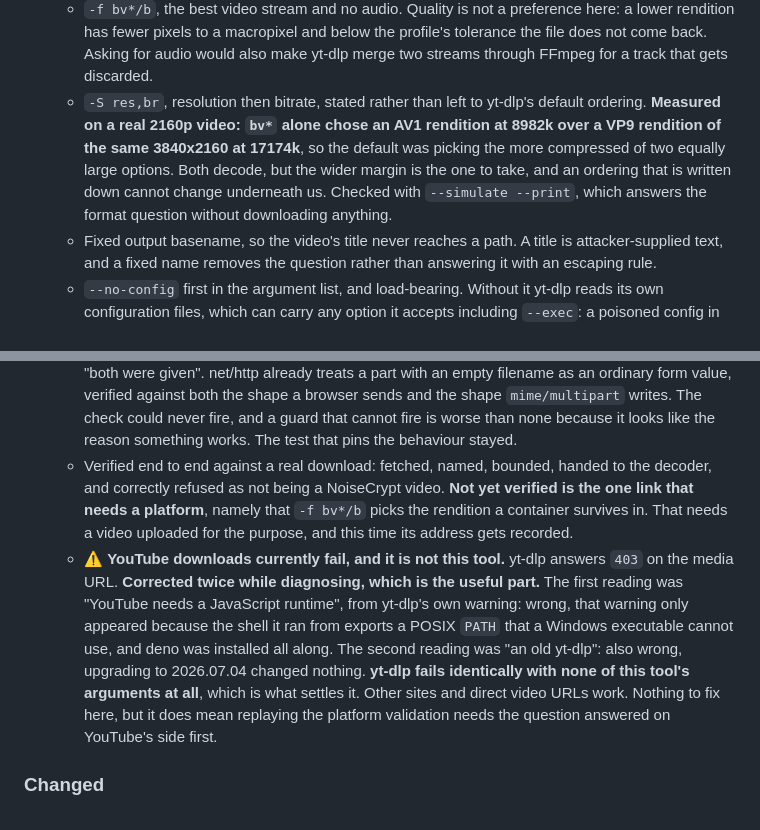
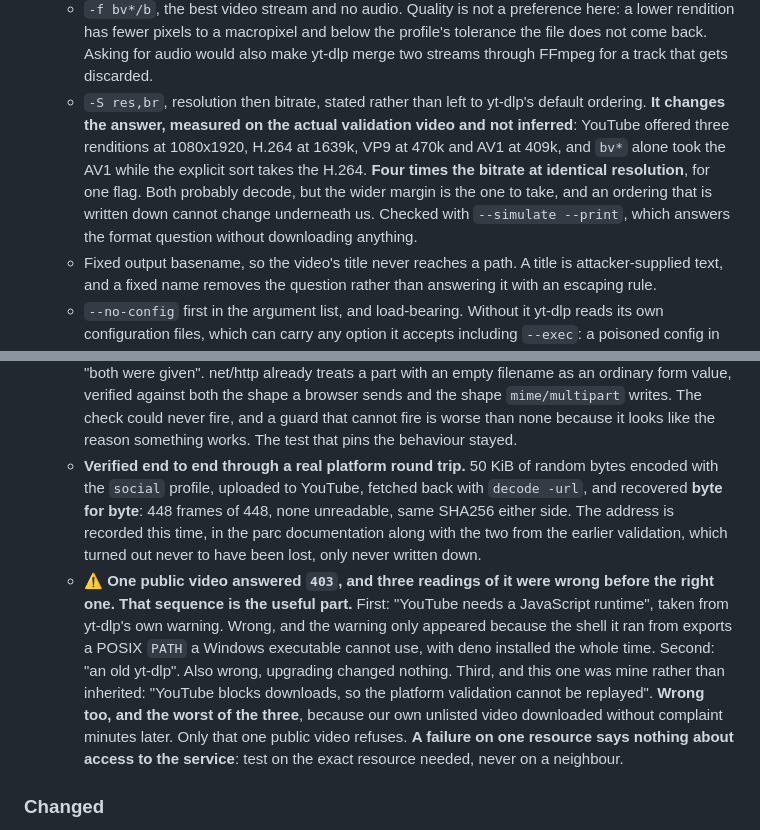
Before and after one commit to bzhzion/noisecrypt, a Markdown page: CHANGELOG.md, 2 parts joined by grey strips. GitHub-like rendering.

Commit message:
docs: aller-retour YouTube complet verifie, et correction du diagnostic 403
50 Kio d'octets aleatoires encodes en profil `social`, mis en ligne sur YouTube,
recuperes par `decode -url` et revenus octet pour octet : 448 frames sur 448,
aucune illisible, meme SHA256 des deux cotes. Le dernier maillon qui demandait
une plateforme est ferme.

`-S res,br` change reellement la reponse, mesure sur cette video et non deduit :
trois renditions en 1080x1920, et `bv*` seul prenait l'AV1 a 409k la ou le tri
explicite prend le H.264 a 1639k, soit quatre fois le debit a resolution egale.

Correction du 403 : ma conclusion « YouTube bloque les telechargements, la
validation ne peut pas etre rejouee » etait fausse, notre propre video non
repertoriee s'est telechargee sans difficulte quelques minutes plus tard. Seule
la video publique prise comme cobaye refusait. Un echec sur une ressource ne dit
rien de l'acces au service.

```diff
--- a/CHANGELOG.md
+++ b/CHANGELOG.md
@@ -27,12 +27,13 @@ patched by CI at tag time and are never committed with a real version number.
     file does not come back. Asking for audio would also make yt-dlp merge two streams
     through FFmpeg for a track that gets discarded.
   - `-S res,br`, resolution then bitrate, stated rather than left to yt-dlp's default
-    ordering. **Measured on a real 2160p video: `bv*` alone chose an AV1 rendition at
-    8982k over a VP9 rendition of the same 3840x2160 at 17174k**, so the default was
-    picking the more compressed of two equally large options. Both decode, but the wider
-    margin is the one to take, and an ordering that is written down cannot change
-    underneath us. Checked with `--simulate --print`, which answers the format question
-    without downloading anything.
+    ordering. **It changes the answer, measured on the actual validation video and not
+    inferred**: YouTube offered three renditions at 1080x1920, H.264 at 1639k, VP9 at
+    470k and AV1 at 409k, and `bv*` alone took the AV1 while the explicit sort takes the
+    H.264. **Four times the bitrate at identical resolution**, for one flag. Both probably
+    decode, but the wider margin is the one to take, and an ordering that is written down
+    cannot change underneath us. Checked with `--simulate --print`, which answers the
+    format question without downloading anything.
   - Fixed output basename, so the video's title never reaches a path. A title is
     attacker-supplied text, and a fixed name removes the question rather than answering it
     with an escaping rule.
@@ -68,21 +69,23 @@ patched by CI at tag time and are never committed with a real version number.
     the shape `mime/multipart` writes. The check could never fire, and a guard that cannot
     fire is worse than none because it looks like the reason something works. The test that
     pins the behaviour stayed.
-  - Verified end to end against a real download: fetched, named, bounded, handed to the
-    decoder, and correctly refused as not being a NoiseCrypt video. **Not yet verified is
-    the one link that needs a platform**, namely that `-f bv*/b` picks the rendition a
-    container survives in. That needs a video uploaded for the purpose, and this time its
-    address gets recorded.
-  - ⚠️ **YouTube downloads currently fail, and it is not this tool.** yt-dlp answers `403`
-    on the media URL. **Corrected twice while diagnosing, which is the useful part.** The
-    first reading was "YouTube needs a JavaScript runtime", from yt-dlp's own warning:
-    wrong, that warning only appeared because the shell it ran from exports a POSIX
-    `PATH` that a Windows executable cannot use, and deno was installed all along. The
-    second reading was "an old yt-dlp": also wrong, upgrading to 2026.07.04 changed
-    nothing. **yt-dlp fails identically with none of this tool's arguments at all**, which
-    is what settles it. Other sites and direct video URLs work. Nothing to fix here, but
-    it does mean replaying the platform validation needs the question answered on
-    YouTube's side first.
+  - **Verified end to end through a real platform round trip.** 50 KiB of random bytes
+    encoded with the `social` profile, uploaded to YouTube, fetched back with
+    `decode -url`, and recovered **byte for byte**: 448 frames of 448, none unreadable,
+    same SHA256 either side. The address is recorded this time, in the parc documentation
+    along with the two from the earlier validation, which turned out never to have been
+    lost, only never written down.
+  - ⚠️ **One public video answered `403`, and three readings of it were wrong before the
+    right one. That sequence is the useful part.** First: "YouTube needs a JavaScript
+    runtime", taken from yt-dlp's own warning. Wrong, and the warning only appeared
+    because the shell it ran from exports a POSIX `PATH` a Windows executable cannot use,
+    with deno installed the whole time. Second: "an old yt-dlp". Also wrong, upgrading
+    changed nothing. Third, and this one was mine rather than inherited: "YouTube blocks
+    downloads, so the platform validation cannot be replayed". **Wrong too, and the worst
+    of the three**, because our own unlisted video downloaded without complaint minutes
+    later. Only that one public video refuses. **A failure on one resource says nothing
+    about access to the service**: test on the exact resource needed, never on a
+    neighbour.
 
 ### Changed
 
```
